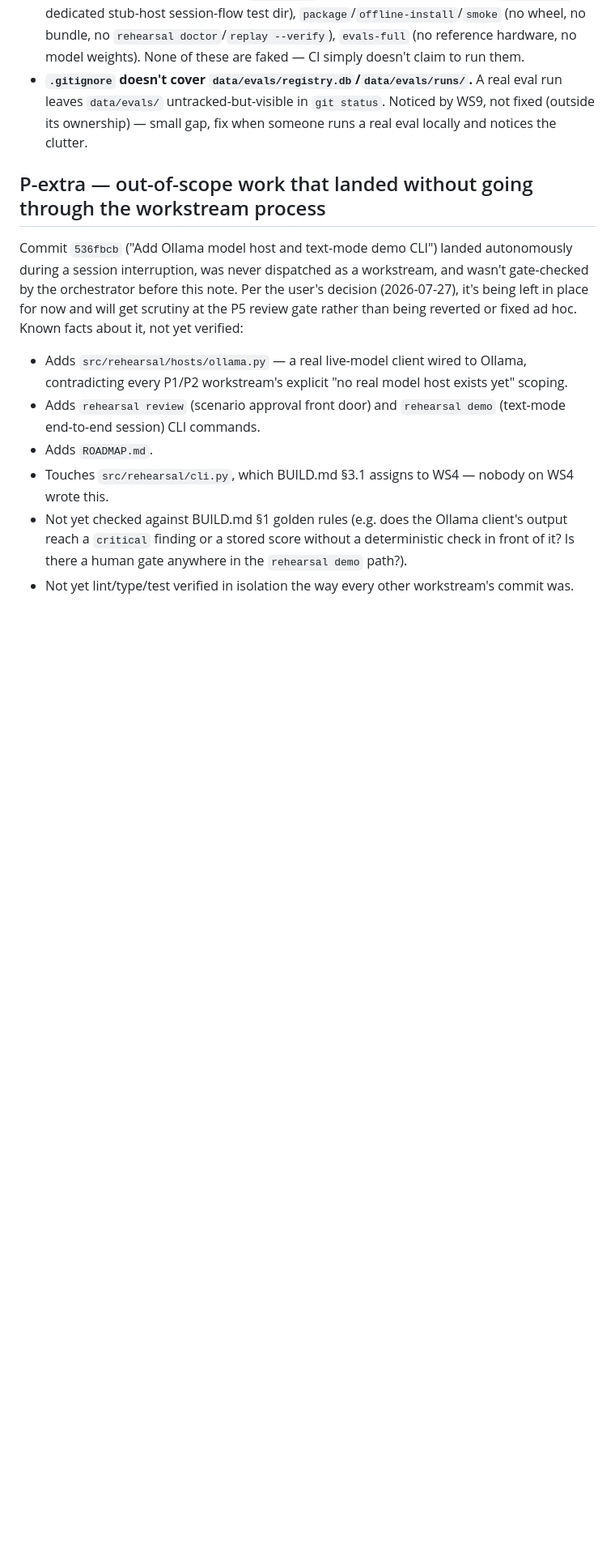
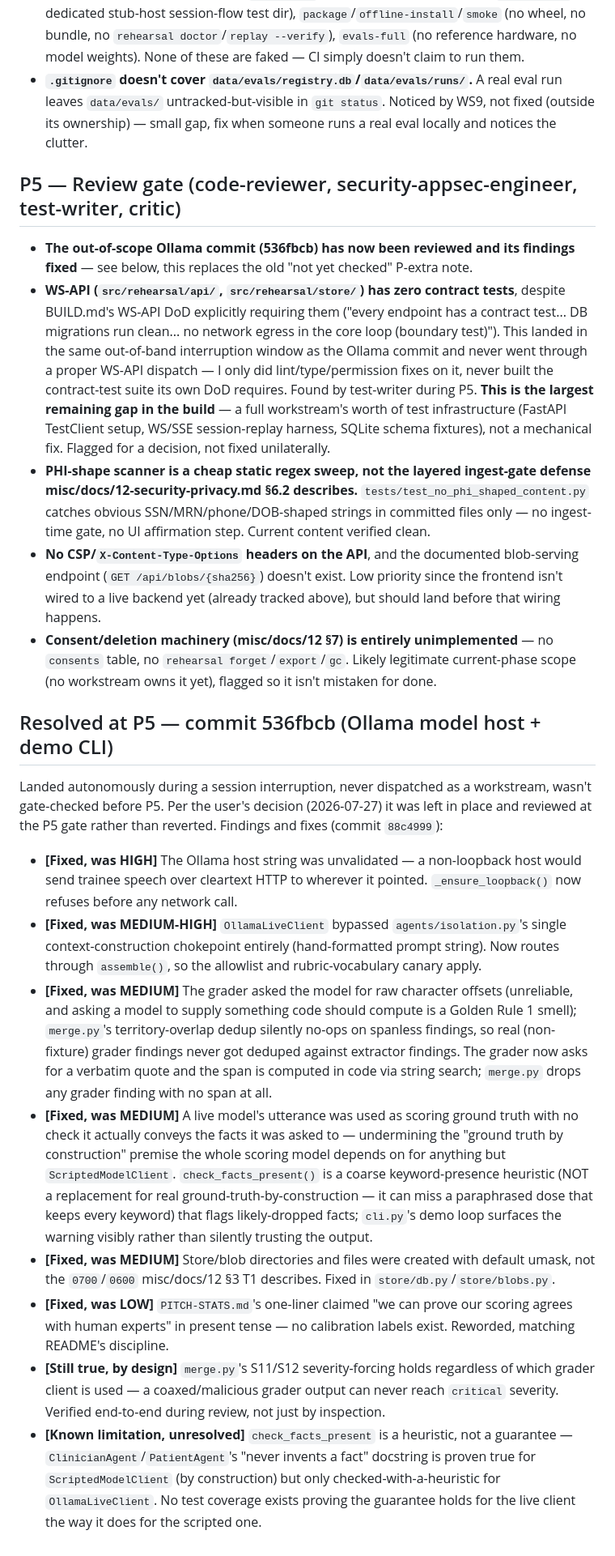
Before and after one commit to kgorle1111/Rehearsal, a Markdown page: NOT-BUILT-YET.md, the part around the change. Shown at 81% size. GitHub-like rendering; blank space fills up the shorter version.

Commit message:
Update NOT-BUILT-YET.md: P5 review outcome, WS-API test gap flagged

```diff
--- a/NOT-BUILT-YET.md
+++ b/NOT-BUILT-YET.md
@@ -47,13 +47,23 @@ Nothing deferred.
 - **CI covers 6 of the 12 documented stages** (lint, types, test, frontend, evals-on-fixtures, a static no-egress check). Not built: `migrations` (no migration runner exists), `integration` (no dedicated stub-host session-flow test dir), `package`/`offline-install`/`smoke` (no wheel, no bundle, no `rehearsal doctor`/`replay --verify`), `evals-full` (no reference hardware, no model weights). None of these are faked — CI simply doesn't claim to run them.
 - **`.gitignore` doesn't cover `data/evals/registry.db`/`data/evals/runs/`.** A real eval run leaves `data/evals/` untracked-but-visible in `git status`. Noticed by WS9, not fixed (outside its ownership) — small gap, fix when someone runs a real eval locally and notices the clutter.
 
-## P-extra — out-of-scope work that landed without going through the workstream process
+## P5 — Review gate (code-reviewer, security-appsec-engineer, test-writer, critic)
 
-Commit `536fbcb` ("Add Ollama model host and text-mode demo CLI") landed autonomously during a session interruption, was never dispatched as a workstream, and wasn't gate-checked by the orchestrator before this note. Per the user's decision (2026-07-27), it's being left in place for now and will get scrutiny at the P5 review gate rather than being reverted or fixed ad hoc. Known facts about it, not yet verified:
+- **The out-of-scope Ollama commit (536fbcb) has now been reviewed and its findings fixed** — see below, this replaces the old "not yet checked" P-extra note.
+- **WS-API (`src/rehearsal/api/`, `src/rehearsal/store/`) has zero contract tests**, despite BUILD.md's WS-API DoD explicitly requiring them ("every endpoint has a contract test... DB migrations run clean... no network egress in the core loop (boundary test)"). This landed in the same out-of-band interruption window as the Ollama commit and never went through a proper WS-API dispatch — I only did lint/type/permission fixes on it, never built the contract-test suite its own DoD requires. Found by test-writer during P5. **This is the largest remaining gap in the build** — a full workstream's worth of test infrastructure (FastAPI TestClient setup, WS/SSE session-replay harness, SQLite schema fixtures), not a mechanical fix. Flagged for a decision, not fixed unilaterally.
+- **PHI-shape scanner is a cheap static regex sweep, not the layered ingest-gate defense misc/docs/12-security-privacy.md §6.2 describes.** `tests/test_no_phi_shaped_content.py` catches obvious SSN/MRN/phone/DOB-shaped strings in committed files only — no ingest-time gate, no UI affirmation step. Current content verified clean.
+- **No CSP/`X-Content-Type-Options` headers on the API**, and the documented blob-serving endpoint (`GET /api/blobs/{sha256}`) doesn't exist. Low priority since the frontend isn't wired to a live backend yet (already tracked above), but should land before that wiring happens.
+- **Consent/deletion machinery (misc/docs/12 §7) is entirely unimplemented** — no `consents` table, no `rehearsal forget`/`export`/`gc`. Likely legitimate current-phase scope (no workstream owns it yet), flagged so it isn't mistaken for done.
 
-- Adds `src/rehearsal/hosts/ollama.py` — a real live-model client wired to Ollama, contradicting every P1/P2 workstream's explicit "no real model host exists yet" scoping.
-- Adds `rehearsal review` (scenario approval front door) and `rehearsal demo` (text-mode end-to-end session) CLI commands.
-- Adds `ROADMAP.md`.
-- Touches `src/rehearsal/cli.py`, which BUILD.md §3.1 assigns to WS4 — nobody on WS4 wrote this.
-- Not yet checked against BUILD.md §1 golden rules (e.g. does the Ollama client's output reach a `critical` finding or a stored score without a deterministic check in front of it? Is there a human gate anywhere in the `rehearsal demo` path?).
-- Not yet lint/type/test verified in isolation the way every other workstream's commit was.
+## Resolved at P5 — commit 536fbcb (Ollama model host + demo CLI)
+
+Landed autonomously during a session interruption, never dispatched as a workstream, wasn't gate-checked before P5. Per the user's decision (2026-07-27) it was left in place and reviewed at the P5 gate rather than reverted. Findings and fixes (commit `88c4999`):
+
+- **[Fixed, was HIGH]** The Ollama host string was unvalidated — a non-loopback host would send trainee speech over cleartext HTTP to wherever it pointed. `_ensure_loopback()` now refuses before any network call.
+- **[Fixed, was MEDIUM-HIGH]** `OllamaLiveClient` bypassed `agents/isolation.py`'s single context-construction chokepoint entirely (hand-formatted prompt string). Now routes through `assemble()`, so the allowlist and rubric-vocabulary canary apply.
+- **[Fixed, was MEDIUM]** The grader asked the model for raw character offsets (unreliable, and asking a model to supply something code should compute is a Golden Rule 1 smell); `merge.py`'s territory-overlap dedup silently no-ops on spanless findings, so real (non-fixture) grader findings never got deduped against extractor findings. The grader now asks for a verbatim quote and the span is computed in code via string search; `merge.py` drops any grader finding with no span at all.
+- **[Fixed, was MEDIUM]** A live model's utterance was used as scoring ground truth with no check it actually conveys the facts it was asked to — undermining the "ground truth by construction" premise the whole scoring model depends on for anything but `ScriptedModelClient`. `check_facts_present()` is a coarse keyword-presence heuristic (NOT a replacement for real ground-truth-by-construction — it can miss a paraphrased dose that keeps every keyword) that flags likely-dropped facts; `cli.py`'s demo loop surfaces the warning visibly rather than silently trusting the output.
+- **[Fixed, was MEDIUM]** Store/blob directories and files were created with default umask, not the `0700`/`0600` misc/docs/12 §3 T1 describes. Fixed in `store/db.py`/`store/blobs.py`.
+- **[Fixed, was LOW]** `PITCH-STATS.md`'s one-liner claimed "we can prove our scoring agrees with human experts" in present tense — no calibration labels exist. Reworded, matching README's discipline.
+- **[Still true, by design]** `merge.py`'s S11/S12 severity-forcing holds regardless of which grader client is used — a coaxed/malicious grader output can never reach `critical` severity. Verified end-to-end during review, not just by inspection.
+- **[Known limitation, unresolved]** `check_facts_present` is a heuristic, not a guarantee — `ClinicianAgent`/`PatientAgent`'s "never invents a fact" docstring is proven true for `ScriptedModelClient` (by construction) but only checked-with-a-heuristic for `OllamaLiveClient`. No test coverage exists proving the guarantee holds for the live client the way it does for the scripted one.
```
